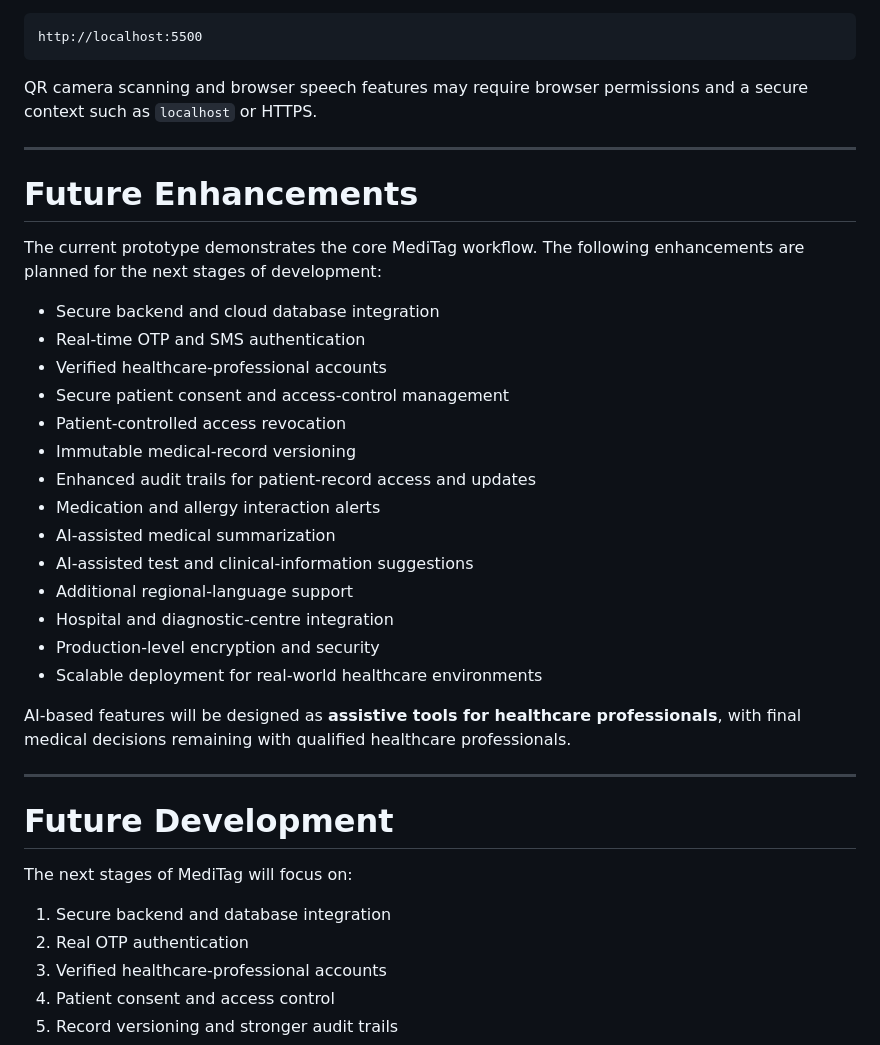
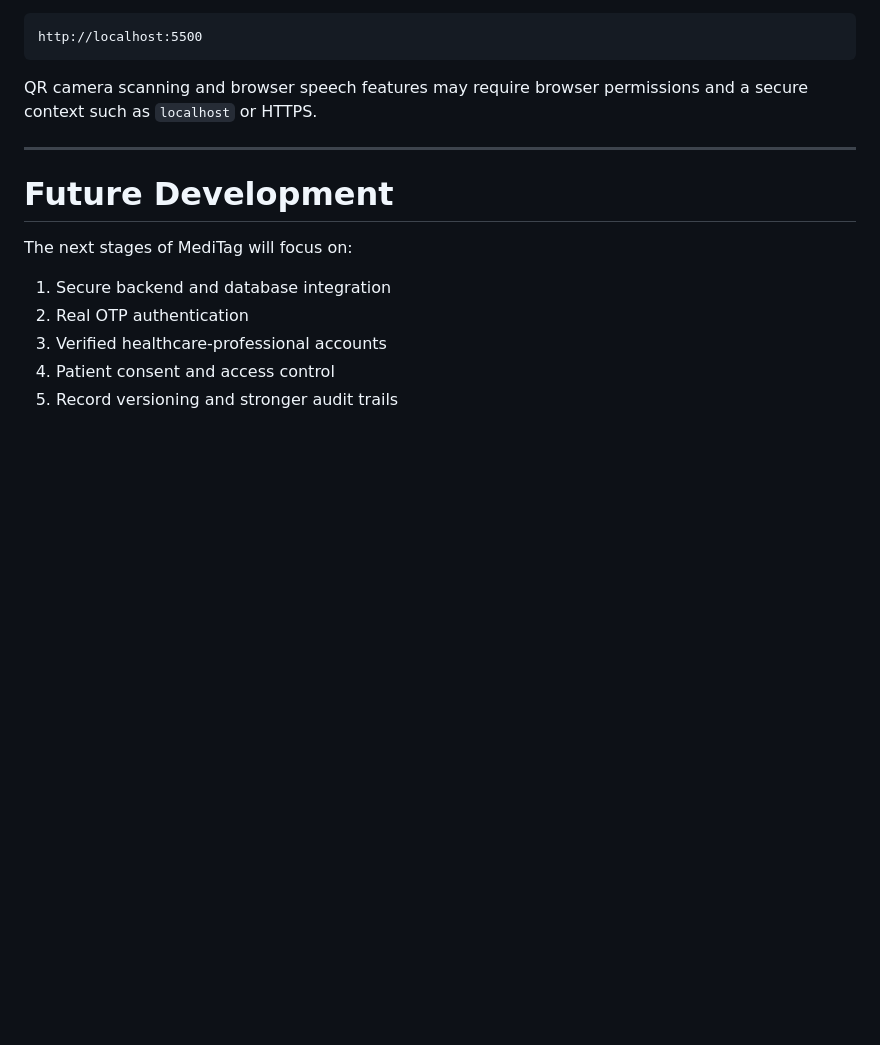
Before and after one commit to Arjunaaaaaaaaaa/MEDITAG, a Markdown page: README.md, the part around the change. Rendered like a GitHub page; blank space fills up the shorter version.

```diff
--- a/README.md
+++ b/README.md
@@ -223,29 +223,6 @@ QR camera scanning and browser speech features may require browser permissions a
 
 ---
 
-# Future Enhancements
-
-The current prototype demonstrates the core MediTag workflow. The following enhancements are planned for the next stages of development:
-
-* Secure backend and cloud database integration
-* Real-time OTP and SMS authentication
-* Verified healthcare-professional accounts
-* Secure patient consent and access-control management
-* Patient-controlled access revocation
-* Immutable medical-record versioning
-* Enhanced audit trails for patient-record access and updates
-* Medication and allergy interaction alerts
-* AI-assisted medical summarization
-* AI-assisted test and clinical-information suggestions
-* Additional regional-language support
-* Hospital and diagnostic-centre integration
-* Production-level encryption and security
-* Scalable deployment for real-world healthcare environments
-
-AI-based features will be designed as **assistive tools for healthcare professionals**, with final medical decisions remaining with qualified healthcare professionals.
-
----
-
 # Future Development
 
 The next stages of MediTag will focus on:
```
